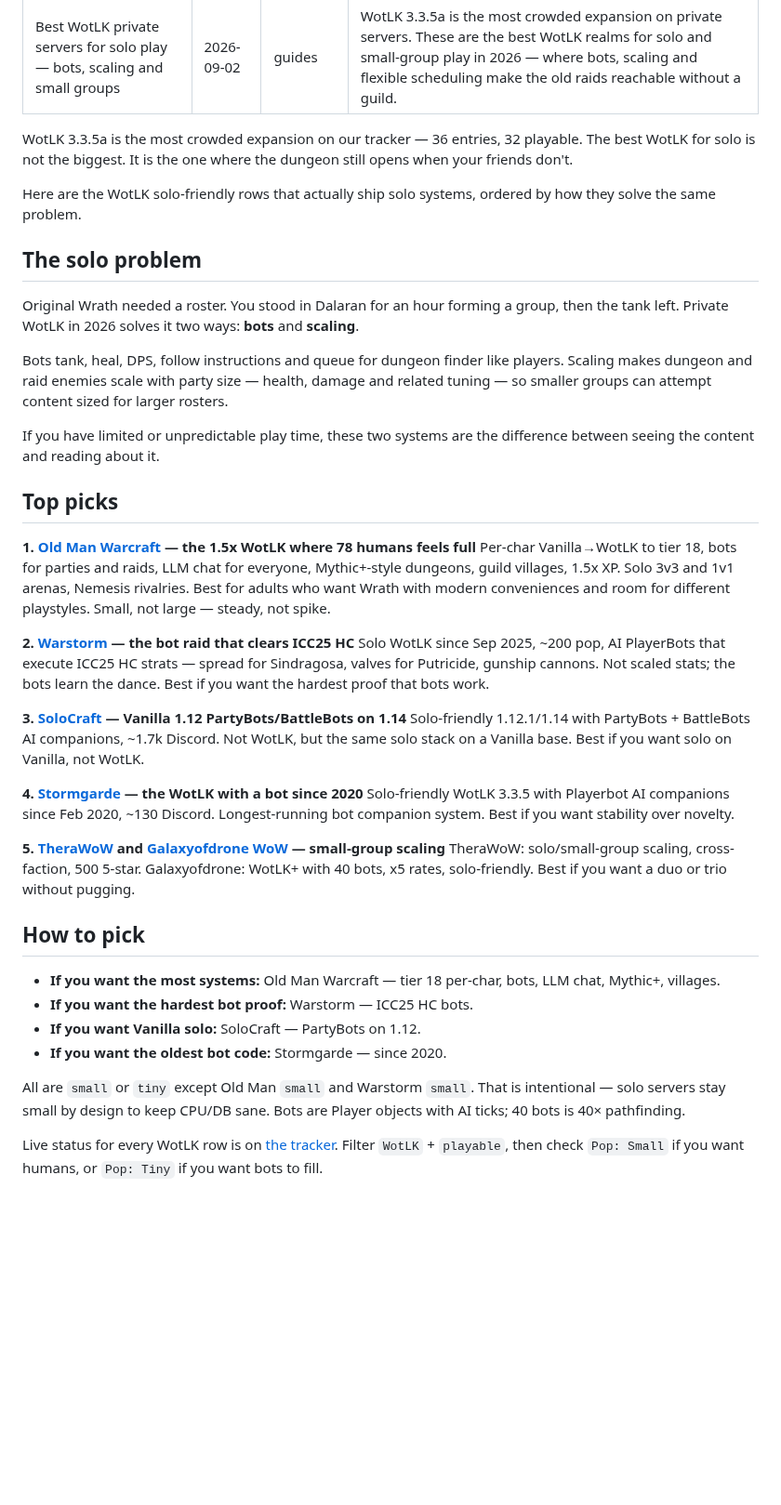
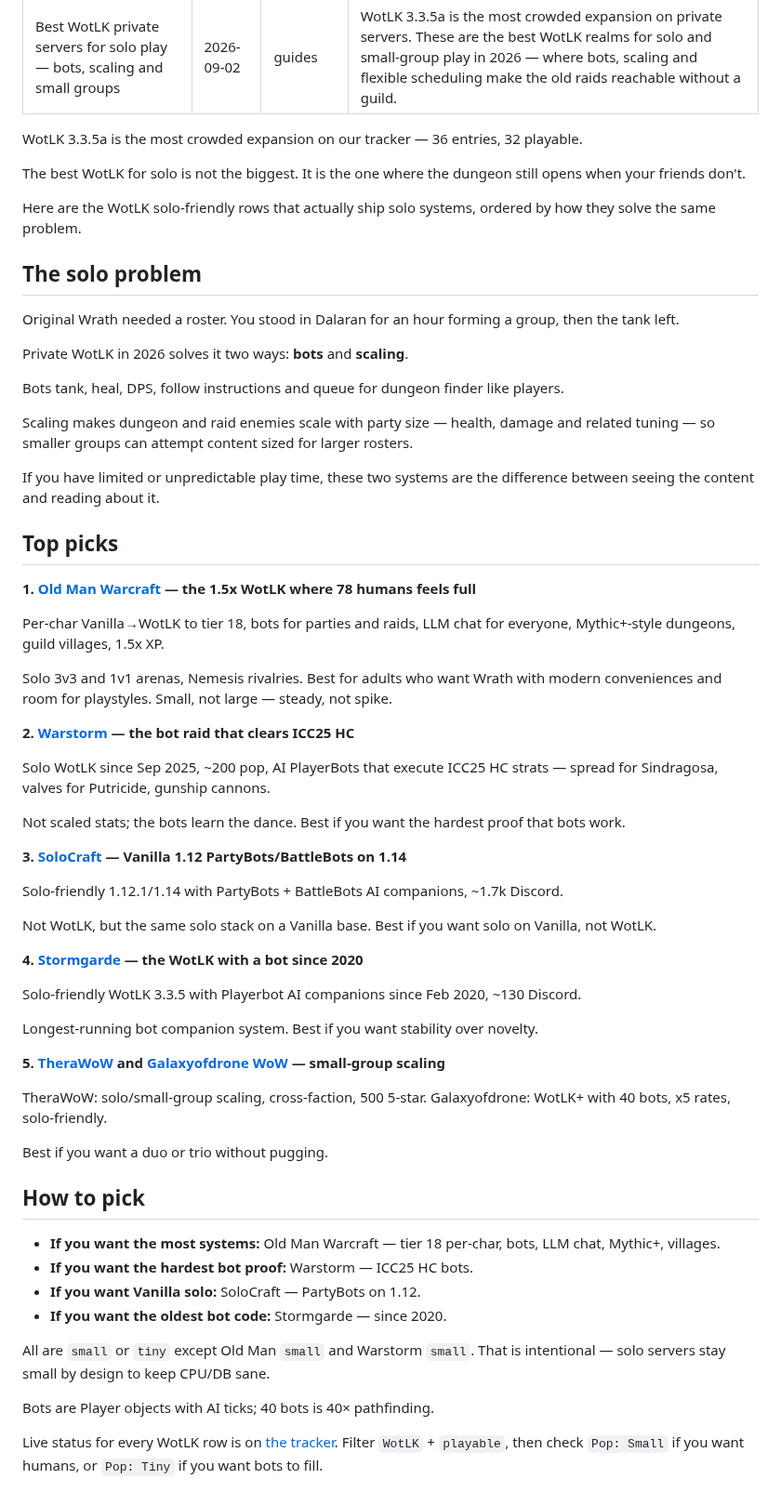
Before and after one commit to DealsBeam/world-of-warcraft-private-servers, a Markdown page: src/blog/best-wotlk-for-solo.md, the part around the change. Shown at 93% size. GitHub-like rendering; blank space fills up the shorter version.

Commit message:
Fix: 240c paras in Best WotLK for solo (5 over)

```diff
--- a/src/blog/best-wotlk-for-solo.md
+++ b/src/blog/best-wotlk-for-solo.md
@@ -5,34 +5,55 @@ category: guides
 summary: "WotLK 3.3.5a is the most crowded expansion on private servers. These are the best WotLK realms for solo and small-group play in 2026 — where bots, scaling and flexible scheduling make the old raids reachable without a guild."
 ---
 
-WotLK 3.3.5a is the most crowded expansion on our tracker — 36 entries, 32 playable. The best WotLK for solo is not the biggest. It is the one where the dungeon still opens when your friends don't.
+WotLK 3.3.5a is the most crowded expansion on our tracker — 36 entries, 32 playable.
+
+The best WotLK for solo is not the biggest. It is the one where the dungeon still opens when your friends don't.
 
 Here are the WotLK solo-friendly rows that actually ship solo systems, ordered by how they solve the same problem.
 
 ## The solo problem
 
-Original Wrath needed a roster. You stood in Dalaran for an hour forming a group, then the tank left. Private WotLK in 2026 solves it two ways: **bots** and **scaling**.
+Original Wrath needed a roster. You stood in Dalaran for an hour forming a group, then the tank left.
 
-Bots tank, heal, DPS, follow instructions and queue for dungeon finder like players. Scaling makes dungeon and raid enemies scale with party size — health, damage and related tuning — so smaller groups can attempt content sized for larger rosters.
+Private WotLK in 2026 solves it two ways: **bots** and **scaling**.
+
+Bots tank, heal, DPS, follow instructions and queue for dungeon finder like players.
+
+Scaling makes dungeon and raid enemies scale with party size — health, damage and related tuning — so smaller groups can attempt content sized for larger rosters.
 
 If you have limited or unpredictable play time, these two systems are the difference between seeing the content and reading about it.
 
 ## Top picks
 
 **1. [Old Man Warcraft](/servers/old-man-warcraft/) — the 1.5x WotLK where 78 humans feels full**
-Per-char Vanilla→WotLK to tier 18, bots for parties and raids, LLM chat for everyone, Mythic+-style dungeons, guild villages, 1.5x XP. Solo 3v3 and 1v1 arenas, Nemesis rivalries. Best for adults who want Wrath with modern conveniences and room for different playstyles. Small, not large — steady, not spike.
+
+Per-char Vanilla→WotLK to tier 18, bots for parties and raids, LLM chat for everyone, Mythic+-style dungeons, guild villages, 1.5x XP.
+
+Solo 3v3 and 1v1 arenas, Nemesis rivalries. Best for adults who want Wrath with modern conveniences and room for playstyles. Small, not large — steady, not spike.
 
 **2. [Warstorm](/servers/warstorm/) — the bot raid that clears ICC25 HC**
-Solo WotLK since Sep 2025, ~200 pop, AI PlayerBots that execute ICC25 HC strats — spread for Sindragosa, valves for Putricide, gunship cannons. Not scaled stats; the bots learn the dance. Best if you want the hardest proof that bots work.
+
+Solo WotLK since Sep 2025, ~200 pop, AI PlayerBots that execute ICC25 HC strats — spread for Sindragosa, valves for Putricide, gunship cannons.
+
+Not scaled stats; the bots learn the dance. Best if you want the hardest proof that bots work.
 
 **3. [SoloCraft](/servers/solocraft/) — Vanilla 1.12 PartyBots/BattleBots on 1.14**
-Solo-friendly 1.12.1/1.14 with PartyBots + BattleBots AI companions, ~1.7k Discord. Not WotLK, but the same solo stack on a Vanilla base. Best if you want solo on Vanilla, not WotLK.
+
+Solo-friendly 1.12.1/1.14 with PartyBots + BattleBots AI companions, ~1.7k Discord.
+
+Not WotLK, but the same solo stack on a Vanilla base. Best if you want solo on Vanilla, not WotLK.
 
 **4. [Stormgarde](/servers/stormgarde/) — the WotLK with a bot since 2020**
-Solo-friendly WotLK 3.3.5 with Playerbot AI companions since Feb 2020, ~130 Discord. Longest-running bot companion system. Best if you want stability over novelty.
+
+Solo-friendly WotLK 3.3.5 with Playerbot AI companions since Feb 2020, ~130 Discord.
+
+Longest-running bot companion system. Best if you want stability over novelty.
 
 **5. [TheraWoW](/servers/therawow/) and [Galaxyofdrone WoW](/servers/galaxyofdrone-wow/) — small-group scaling**
-TheraWoW: solo/small-group scaling, cross-faction, 500 5-star. Galaxyofdrone: WotLK+ with 40 bots, x5 rates, solo-friendly. Best if you want a duo or trio without pugging.
+
+TheraWoW: solo/small-group scaling, cross-faction, 500 5-star. Galaxyofdrone: WotLK+ with 40 bots, x5 rates, solo-friendly.
+
+Best if you want a duo or trio without pugging.
 
 ## How to pick
 
@@ -41,6 +62,8 @@ TheraWoW: solo/small-group scaling, cross-faction, 500 5-star. Galaxyofdrone: Wo
 - **If you want Vanilla solo:** SoloCraft — PartyBots on 1.12.
 - **If you want the oldest bot code:** Stormgarde — since 2020.
 
-All are `small` or `tiny` except Old Man `small` and Warstorm `small`. That is intentional — solo servers stay small by design to keep CPU/DB sane. Bots are Player objects with AI ticks; 40 bots is 40× pathfinding.
+All are `small` or `tiny` except Old Man `small` and Warstorm `small`. That is intentional — solo servers stay small by design to keep CPU/DB sane.
+
+Bots are Player objects with AI ticks; 40 bots is 40× pathfinding.
 
 Live status for every WotLK row is on [the tracker](/). Filter `WotLK` + `playable`, then check `Pop: Small` if you want humans, or `Pop: Tiny` if you want bots to fill.
```
